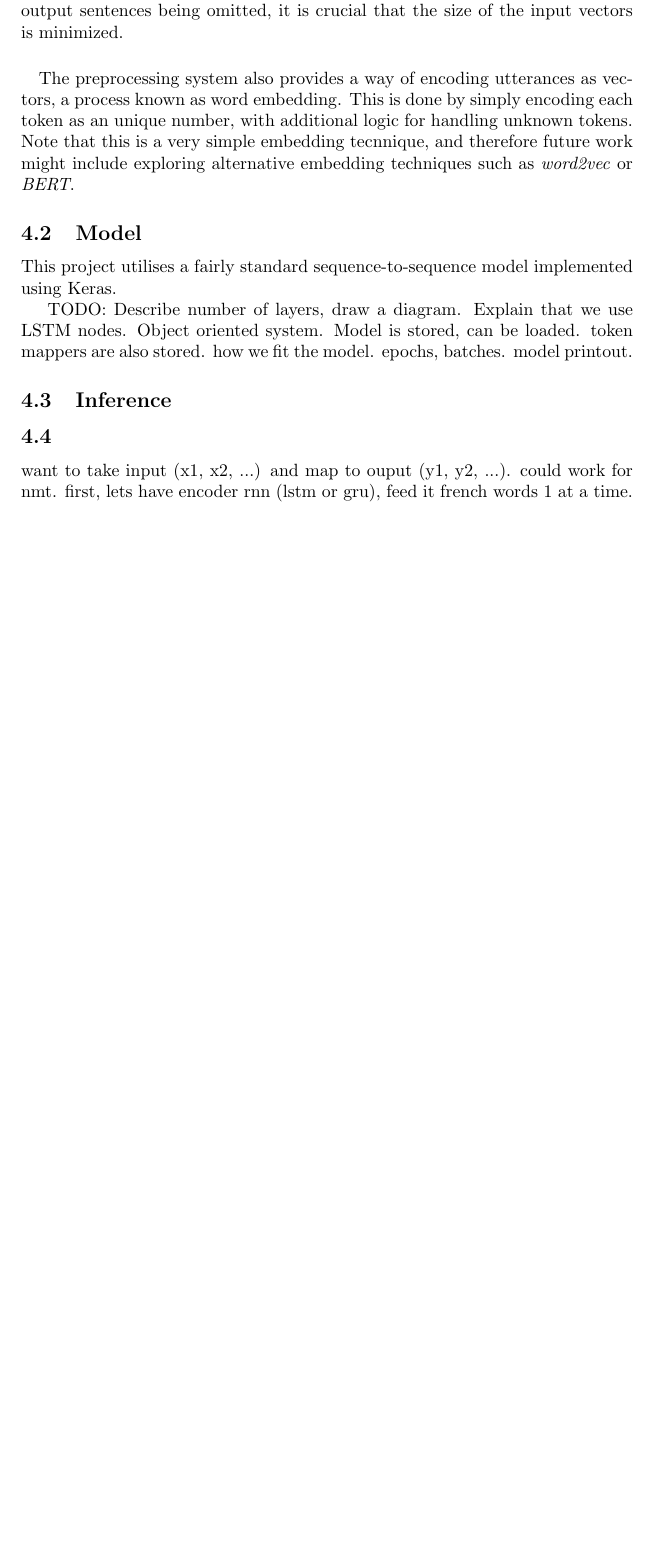
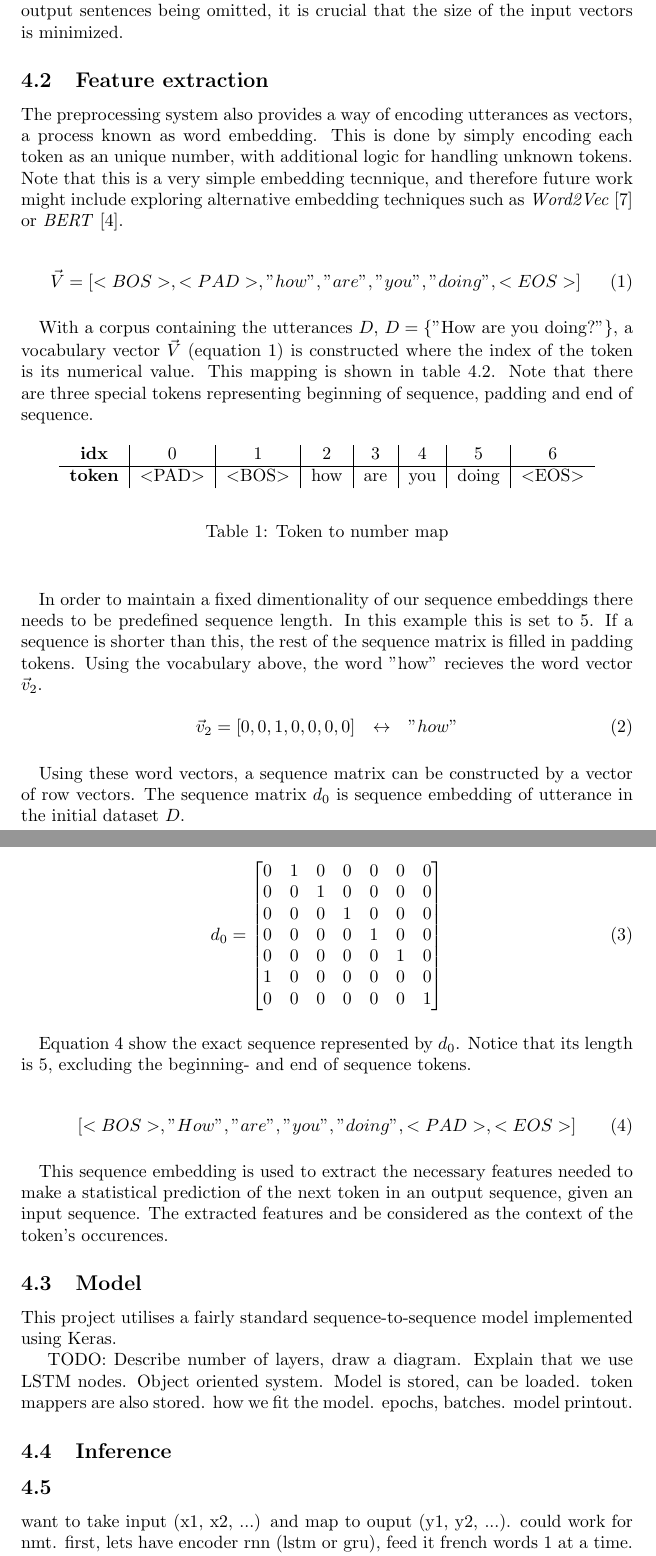
Before and after one commit to torjusti/generative-chatbot, a LaTeX paper (docs/report.tex): part of page 4 of 5 before the commit and two parts of pages 4 and 5 of 6 after it, the two joined at a grey line, cut so that both start at the same text, the shorter picture padded with empty space. Compiled offline with pdfLaTeX.

Commit message:
Feature extraction subsec

```diff
--- a/docs/report.tex
+++ b/docs/report.tex
@@ -2,6 +2,7 @@
 \usepackage[utf8]{inputenc}
 \usepackage{biblatex}
 \usepackage{todonotes}
+\usepackage{amsmath}
 
 % TODO: Tren og evaluer standard 300, kompleks 300, attention bot
 % skriv rapport
@@ -200,13 +201,82 @@ vocabulary. While this might reduce the quality of the output due to certain
 parts of the output sentences being omitted, it is crucial that the size of
 the input vectors is minimized.
 
-\paragraph{}
+\subsection{Feature extraction}
+
 The preprocessing system also provides a way of encoding utterances as
 vectors, a process known as word embedding. This is done by simply
 encoding each token as an unique number, with additional logic for handling
 unknown tokens. Note that this is a very simple embedding tecnnique, and
 therefore future work might include exploring alternative embedding techniques
-such as \emph{word2vec} or \emph{BERT}.
+such as \emph{Word2Vec} \cite{word2vec} or \emph{BERT} \cite{bert2018}.
+
+\begin{equation} \label{eq:vocab}
+  \vec{V} = [<BOS>, <PAD>, "how", "are", "you", "doing", <EOS>]
+\end{equation}
+
+\paragraph{}
+With a corpus containing the utterances $D$,
+$D = \{\text{"How are you doing?"}\}$, a vocabulary vector $\vec{V}$ (equation
+\ref{eq:vocab}) is
+constructed where the index of the token is its numerical value. This mapping
+is shown in table \ref{tab:tok2num}. Note that there are three special tokens
+representing beginning of sequence, padding and end of sequence.
+
+\begin{table}[hbt]
+  \begin{center}
+    \begin{tabular}{c|c|c|c|c|c|c|c}
+      \textbf{idx} & 0 & 1 & 2 & 3 & 4 & 5 & 6\\
+      \hline
+      \textbf{token} & $<$PAD$>$ & $<$BOS$>$ & how & are & you & doing & $<$EOS$>$\\
+    \end{tabular}
+  \end{center}
+  \label{tab:tok2num}
+  \caption{Token to number map}
+\end{table}
+
+\paragraph{}
+In order to maintain a fixed dimentionality of our sequence embeddings there
+needs to be predefined sequence length. In this example this is set to 5. If a
+sequence is shorter than this, the rest of the sequence matrix is filled in
+padding tokens. Using the vocabulary above, the word "how" recieves the word
+vector $\vec{v}_2$.
+
+\begin{equation}
+  \vec{v}_2 = [0, 0, 1, 0, 0, 0, 0] \quad {\leftrightarrow} \quad  "how"
+\end{equation}
+
+\paragraph{}
+Using these word vectors, a sequence matrix can be constructed by a vector of
+row vectors. The sequence matrix $d_0$ is sequence embedding of utterance in
+the initial dataset $D$.
+
+\begin{equation}
+  d_{0} =
+    \begin{bmatrix}
+      0 & 1 & 0 & 0 & 0 & 0 & 0\\
+      0 & 0 & 1 & 0 & 0 & 0 & 0\\
+      0 & 0 & 0 & 1 & 0 & 0 & 0\\
+      0 & 0 & 0 & 0 & 1 & 0 & 0\\
+      0 & 0 & 0 & 0 & 0 & 1 & 0\\
+      1 & 0 & 0 & 0 & 0 & 0 & 0\\
+      0 & 0 & 0 & 0 & 0 & 0 & 1\\
+    \end{bmatrix}
+\end{equation}
+
+\paragraph{}
+Equation \ref{eq:seq-out} show the exact sequence represented by $d_0$. Notice
+that its length is 5, excluding the beginning- and end of sequence tokens.
+
+\begin{equation} \label{eq:seq-out}
+[<BOS>, "How", "are", "you", "doing", <PAD>, <EOS>]
+\end{equation}
+
+\paragraph{}
+This sequence embedding is used to extract the necessary features needed to
+make a statistical prediction of the next token in an output sequence, given an
+input sequence. The extracted features and be considered as the context of the
+token's occurences.
+
 
 \subsection{Model}
 
```
Also changed, not shown: docs/references.bib (+17 -0 lines).
